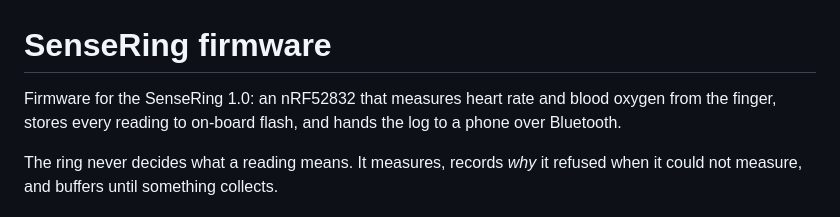
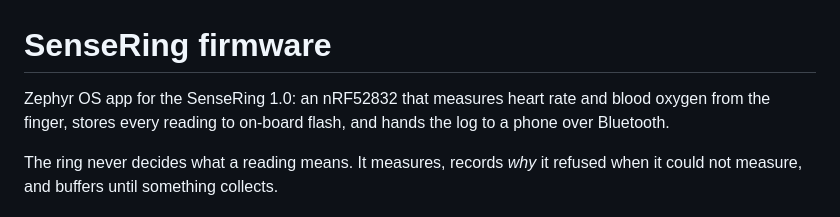
Before and after one commit to Sense-Ring/Sense-Ring-1.0, a Markdown page: Software/Firmware/README.md, the part around the change. Rendered like a GitHub page.

```diff
--- a/Software/Firmware/README.md
+++ b/Software/Firmware/README.md
@@ -1,6 +1,6 @@
 # SenseRing firmware
 
-Firmware for the SenseRing 1.0: an nRF52832 that measures heart rate and blood
+Zephyr OS app for the SenseRing 1.0: an nRF52832 that measures heart rate and blood
 oxygen from the finger, stores every reading to on-board flash, and hands the
 log to a phone over Bluetooth.
 
```
